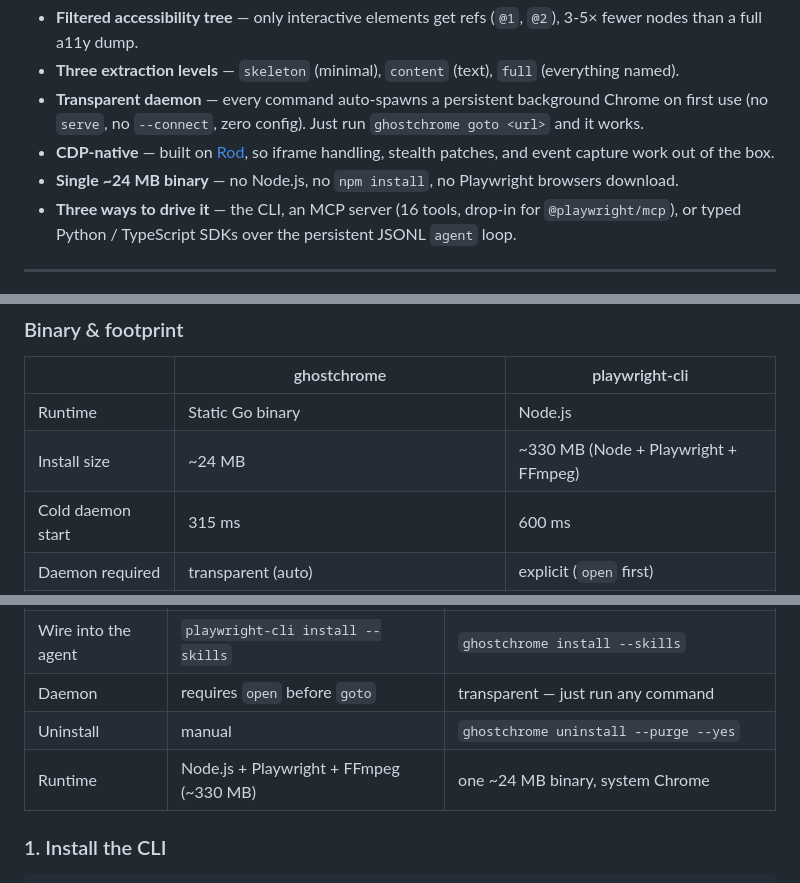
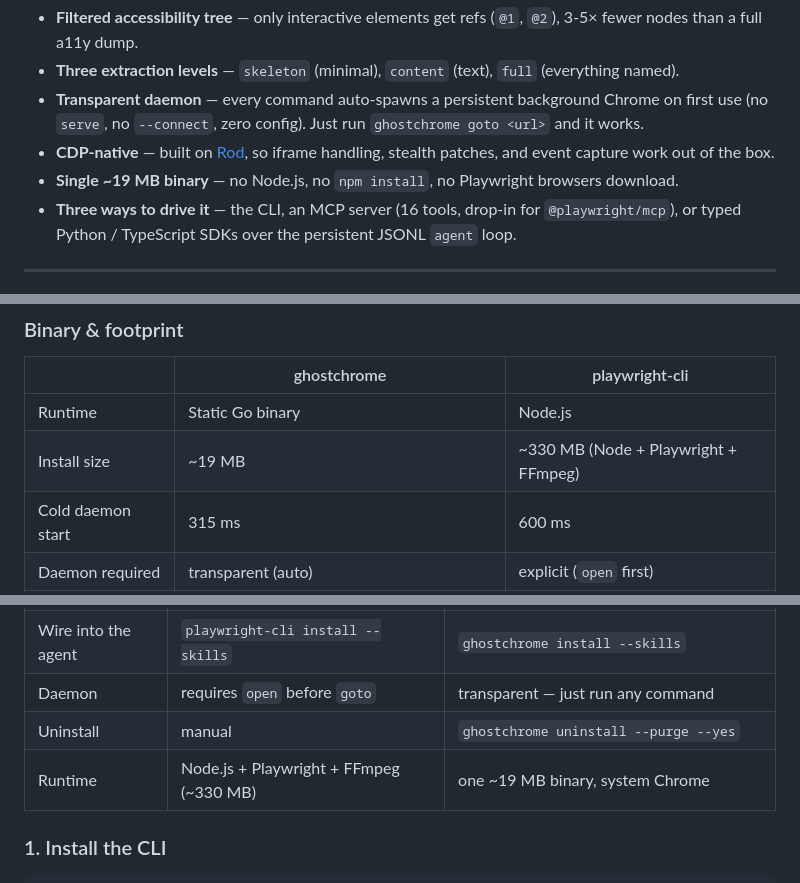
Before and after one commit to MakFly/ghostchrome, a Markdown page: README.md, 3 parts joined by grey strips. Drawn GitHub-style.

Commit message:
docs: fix binary size claim — 19 MB (release), not 24 MB

```diff
--- a/README.md
+++ b/README.md
@@ -53,7 +53,7 @@ What you get:
 - **Three extraction levels** — `skeleton` (minimal), `content` (text), `full` (everything named).
 - **Transparent daemon** — every command auto-spawns a persistent background Chrome on first use (no `serve`, no `--connect`, zero config). Just run `ghostchrome goto <url>` and it works.
 - **CDP-native** — built on [Rod](https://github.com/go-rod/rod), so iframe handling, stealth patches, and event capture work out of the box.
-- **Single ~24 MB binary** — no Node.js, no `npm install`, no Playwright browsers download.
+- **Single ~19 MB binary** — no Node.js, no `npm install`, no Playwright browsers download.
 - **Three ways to drive it** — the CLI, an MCP server (16 tools, drop-in for `@playwright/mcp`), or typed Python / TypeScript SDKs over the persistent JSONL `agent` loop.
 
 ---
@@ -108,7 +108,7 @@ Both tools with their daemon running, same pages. See the full 20-operation tabl
 | | ghostchrome | playwright-cli |
 |---|---|---|
 | Runtime | Static Go binary | Node.js |
-| Install size | ~24 MB | ~330 MB (Node + Playwright + FFmpeg) |
+| Install size | ~19 MB | ~330 MB (Node + Playwright + FFmpeg) |
 | Cold daemon start | 315 ms | 600 ms |
 | Daemon required | transparent (auto) | explicit (`open` first) |
 | Dependencies | Chrome on the system *or* auto-downloaded by Rod | npm + `playwright install` |
@@ -131,7 +131,7 @@ single static Go binary.
 | Wire into the agent | `playwright-cli install --skills` | `ghostchrome install --skills` |
 | Daemon | requires `open` before `goto` | transparent — just run any command |
 | Uninstall | manual | `ghostchrome uninstall --purge --yes` |
-| Runtime | Node.js + Playwright + FFmpeg (~330 MB) | one ~24 MB binary, system Chrome |
+| Runtime | Node.js + Playwright + FFmpeg (~330 MB) | one ~19 MB binary, system Chrome |
 
 ### 1. Install the CLI
 
```
Also changed, not shown: other parts of README.md (+1 -1 lines).
